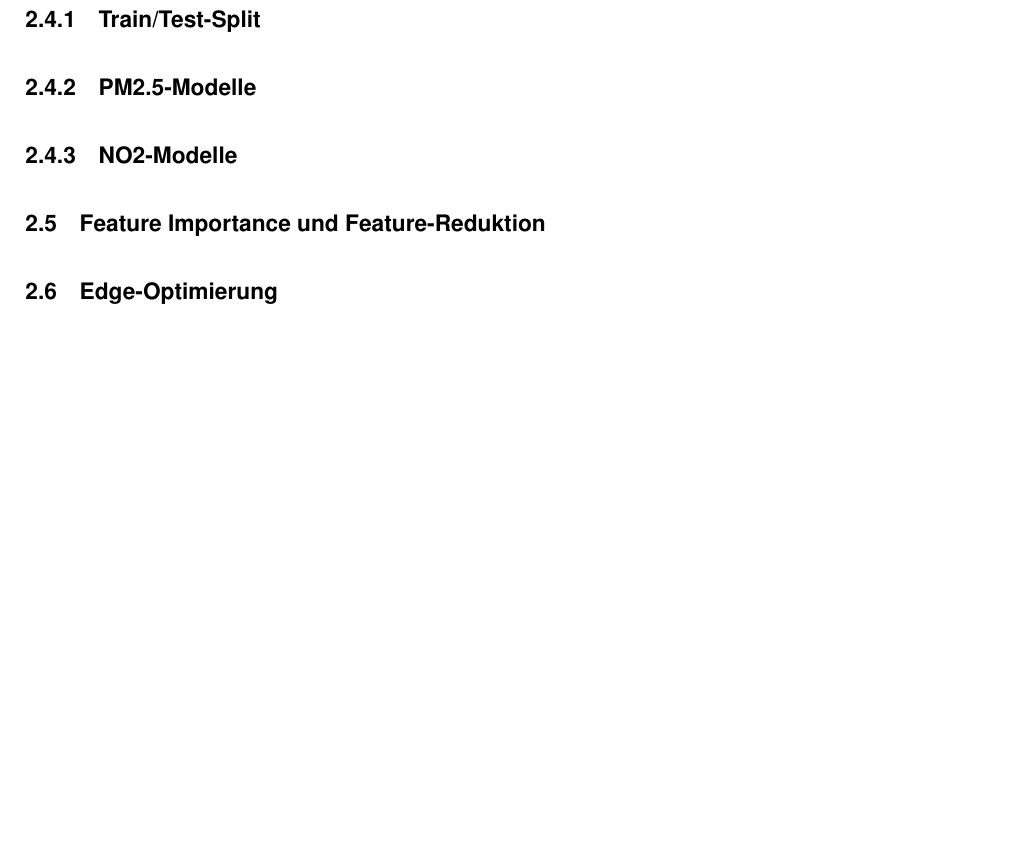
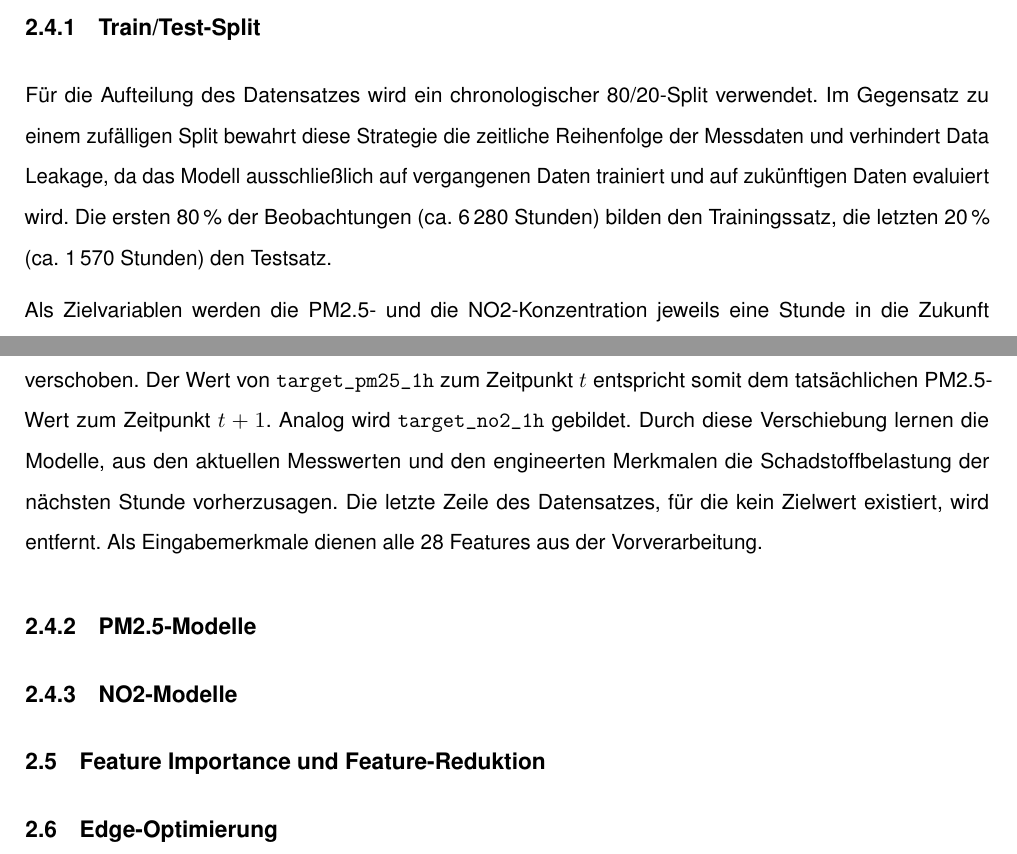
Before and after one commit to svenb23/EdgeAI, a LaTeX document (reports/report.tex): part of page 10 of 12 before the commit and two parts of pages 9 and 10 of 12 after it, the two joined at a grey line, cut so that both start at the same text, the shorter picture padded with empty space. Compiled offline with pdfLaTeX.

Commit message:
Add train/test split section to report

```diff
--- a/reports/report.tex
+++ b/reports/report.tex
@@ -254,7 +254,19 @@ Beobachtungen enthält.
 
 \subsection{Modelltraining}
 \subsubsection{Train/Test-Split}
-% TODO: Chronologischer 80/20-Split, 1h-Ahead Targets
+Für die Aufteilung des Datensatzes wird ein chronologischer 80/20-Split verwendet. Im Gegensatz
+zu einem zufälligen Split bewahrt diese Strategie die zeitliche Reihenfolge der Messdaten und
+verhindert Data Leakage, da das Modell ausschließlich auf vergangenen Daten trainiert und auf
+zukünftigen Daten evaluiert wird. Die ersten 80\,\% der Beobachtungen (ca. 6\,280 Stunden)
+bilden den Trainingssatz, die letzten 20\,\% (ca. 1\,570 Stunden) den Testsatz.
+
+Als Zielvariablen werden die PM2.5- und die NO2-Konzentration jeweils eine Stunde in die
+Zukunft verschoben. Der Wert von \texttt{target\_pm25\_1h} zum Zeitpunkt $t$ entspricht somit
+dem tatsächlichen PM2.5-Wert zum Zeitpunkt $t+1$. Analog wird \texttt{target\_no2\_1h}
+gebildet. Durch diese Verschiebung lernen die Modelle, aus den aktuellen Messwerten und den
+engineerten Merkmalen die Schadstoffbelastung der nächsten Stunde vorherzusagen. Die letzte
+Zeile des Datensatzes, für die kein Zielwert existiert, wird entfernt. Als Eingabemerkmale
+dienen alle 28~Features aus der Vorverarbeitung.
 
 \subsubsection{PM2.5-Modelle}
 % TODO: Linear Regression, Random Forest, Gradient Boosting, GRU
```
Also changed, not shown: reports/report.pdf.
